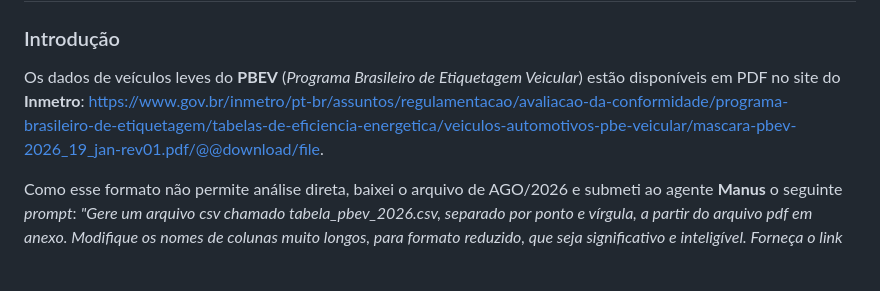
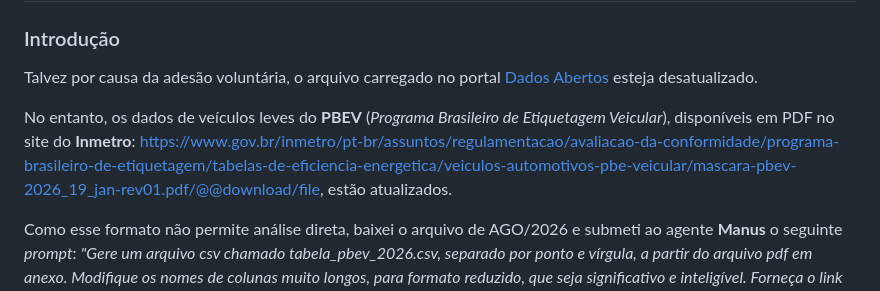
Before and after one commit to guiajf/pbev, a Markdown page: README.md, the part around the change. GitHub-like rendering; blank space fills up the shorter version.

```diff
--- a/README.md
+++ b/README.md
@@ -2,7 +2,9 @@
 
 ### Introdução
 
-Os dados de veículos leves do **PBEV** (*Programa Brasileiro de Etiquetagem Veicular*) estão disponíveis em PDF no site do **Inmetro**: https://www.gov.br/inmetro/pt-br/assuntos/regulamentacao/avaliacao-da-conformidade/programa-brasileiro-de-etiquetagem/tabelas-de-eficiencia-energetica/veiculos-automotivos-pbe-veicular/mascara-pbev-2026_19_jan-rev01.pdf/@@download/file.
+Talvez por causa da adesão voluntária, o arquivo carregado no portal [Dados Abertos](https://dados.gov.br/dados/conjuntos-dados/programa-brasileiro-de-etiquetagem-pbe) esteja desatualizado.
+
+No entanto, os dados de veículos leves do **PBEV** (*Programa Brasileiro de Etiquetagem Veicular*), disponíveis em PDF no site do **Inmetro**: https://www.gov.br/inmetro/pt-br/assuntos/regulamentacao/avaliacao-da-conformidade/programa-brasileiro-de-etiquetagem/tabelas-de-eficiencia-energetica/veiculos-automotivos-pbe-veicular/mascara-pbev-2026_19_jan-rev01.pdf/@@download/file, estão atualizados.
 
 Como esse formato não permite análise direta, baixei o arquivo de AGO/2026 e submeti ao agente **Manus** o seguinte *prompt*: *"Gere um arquivo csv chamado tabela_pbev_2026.csv, separado por ponto e vírgula, a partir do arquivo pdf em anexo. Modifique os nomes de colunas muito longos, para formato reduzido, que seja significativo e inteligível. Forneça o link ou modo de download."*
 
```
